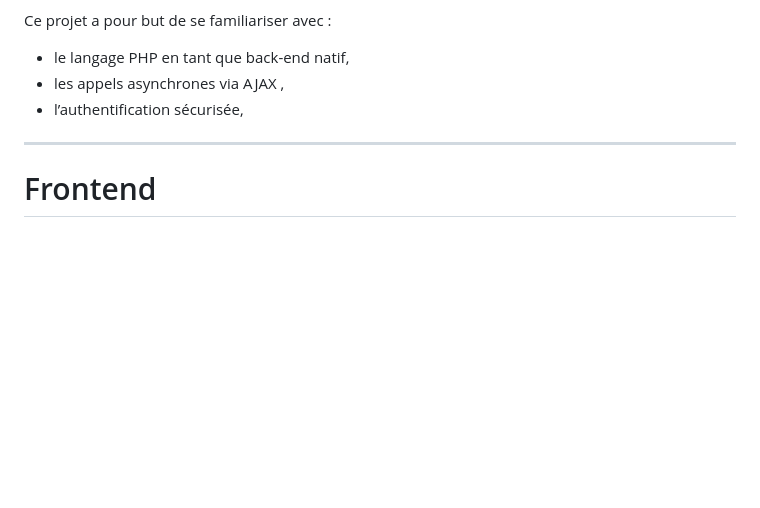
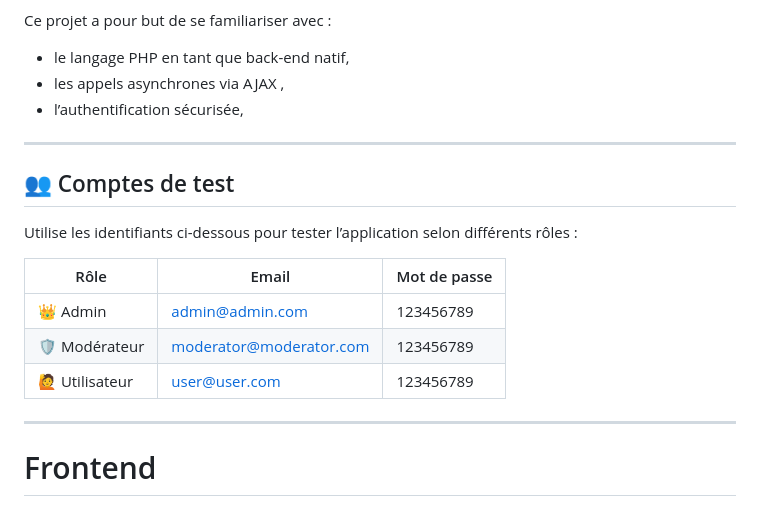
Before and after one commit to repsorp39/the-facebook-project, a Markdown page: README.md, the part around the change. GitHub-like rendering; blank space fills up the shorter version.

Commit message:
Ajout de readme

```diff
--- a/README.md
+++ b/README.md
@@ -16,6 +16,18 @@ Ce projet a pour but de se familiariser avec :
 - le langage PHP en tant que back-end natif,
 - les appels asynchrones via AJAX ,
 - l’authentification sécurisée,
+
+---
+
+## 👥 Comptes de test
+
+Utilise les identifiants ci-dessous pour tester l’application selon différents rôles :
+
+| Rôle        | Email                    | Mot de passe   |
+|-------------|--------------------------|----------------|
+| 👑 Admin     | admin@admin.com         | 123456789       |
+| 🛡️ Modérateur | moderator@moderator.com| 123456789   |
+| 🙋 Utilisateur | user@user.com     | 123456789        |
 
 ---
 
```
